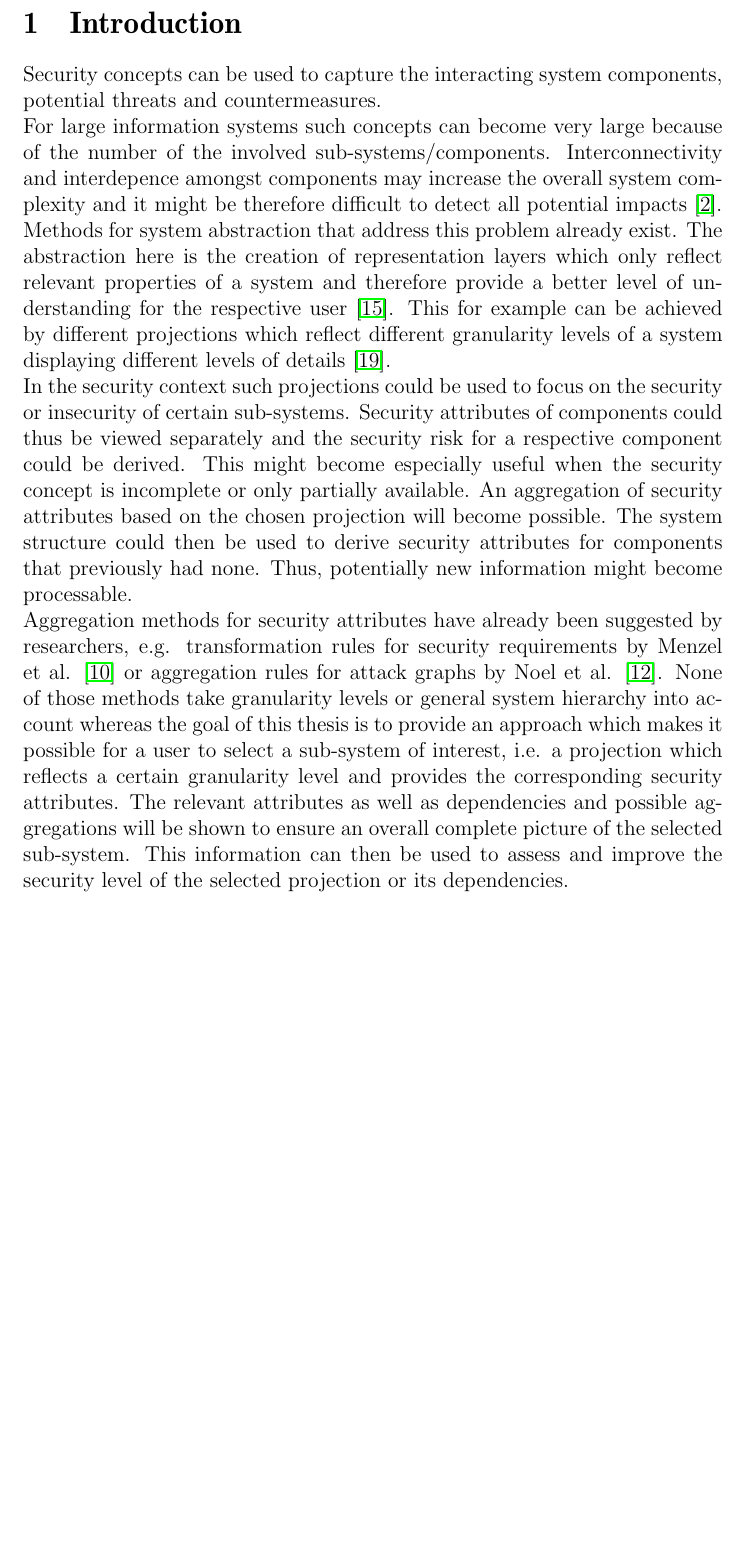
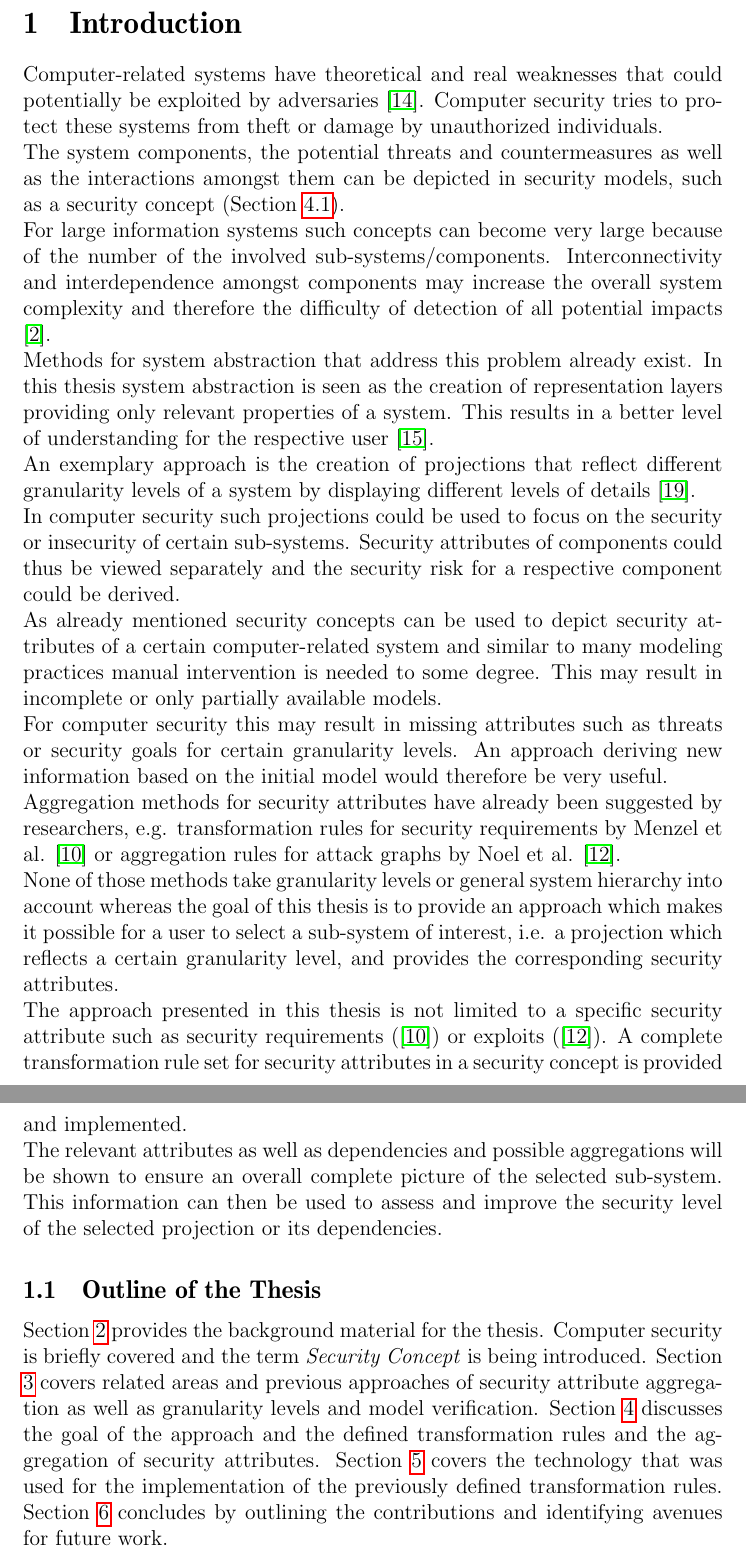
Before and after one commit to ginetrix/SecurityConceptM2M, a LaTeX thesis (masterarbeit/thesis.tex, which reads masterarbeit/1_introduction.tex): part of page 7 of 61 before the commit and two parts of pages 7 and 8 of 64 after it, the two joined at a grey line, cut so that both start at the same text, the shorter picture padded with empty space. Compiled offline with pdfLaTeX.

Commit message:
introduction finished

```diff
--- a/masterarbeit/1_introduction.tex
+++ b/masterarbeit/1_introduction.tex
@@ -1,12 +1,30 @@
 % !TEX encoding = UTF-8 Unicode
 \section{Introduction}
 
-Security concepts can be used to capture the interacting system components, potential threats and countermeasures.
+Computer-related systems have theoretical and real weaknesses that could potentially be exploited by adversaries \cite{Pfleeger:2006:SC:1177321}. Computer security tries to protect these systems from theft or damage by unauthorized individuals.
 
-For large information systems such concepts can become very large because of the number of the involved sub-systems/components. Interconnectivity and interdepence amongst components may increase the overall system complexity and it might be therefore difficult to detect all potential impacts \cite{branagan}.
+The system components, the potential threats and countermeasures as well as the interactions amongst them can be depicted in security models, such as a security concept (Section \ref{subsec:sec_concept}).
 
-Methods for system abstraction that address this problem already exist. The abstraction here is the creation of representation layers which only reflect relevant properties of a system and therefore provide a better level of understanding for the respective user \cite{pohl}. This for example can be achieved by different projections which reflect different granularity levels of a system displaying different levels of details \cite{thyssen2010system}.
+For large information systems such concepts can become very large because of the number of the involved sub-systems/components. Interconnectivity and interdependence amongst components may increase the overall system complexity and therefore the difficulty of detection of all potential impacts \cite{branagan}.
 
-In the security context such projections could be used to focus on the security or insecurity of certain sub-systems. Security attributes of components could thus be viewed separately and the security risk for a respective component could be derived. This might become especially useful when the security concept is incomplete or only partially available. An aggregation of security attributes based on the chosen projection will become possible. The system structure could then be used to derive security attributes for components that previously had none. Thus, potentially new information might become processable.
+Methods for system abstraction that address this problem already exist. In this thesis system abstraction is seen as the creation of representation layers providing only relevant properties of a system. This results in a better level of understanding for the respective user \cite{pohl}.
 
-Aggregation methods for security attributes have already been suggested by researchers, e.g. transformation rules for security requirements by Menzel et al. \cite{Menzel2008} or aggregation rules for attack graphs by Noel et al. \cite{Noel:2004:MAG:1029208.1029225}. None of those methods take granularity levels or general system hierarchy into account whereas the goal of this thesis is to provide an approach which makes it possible for a user to select a sub-system of interest, i.e. a projection which reflects a certain granularity level and provides the corresponding security attributes. The relevant attributes as well as dependencies and possible aggregations will be shown to ensure an overall complete picture of the selected sub-system. This information can then be used to assess and improve the security level of the selected projection or its dependencies.
+An exemplary approach is the creation of projections that reflect different granularity levels of a system by displaying different levels of details \cite{thyssen2010system}.
+
+In computer security such projections could be used to focus on the security or insecurity of certain sub-systems. Security attributes of components could thus be viewed separately and the security risk for a respective component could be derived.
+
+As already mentioned security concepts can be used to depict security attributes of a certain computer-related system and similar to many modeling practices manual intervention is needed to some degree. This may result in incomplete or only partially available models.
+
+For computer security this may result in missing attributes such as threats or security goals for certain granularity levels. An approach deriving new information based on the initial model would therefore be very useful.
+
+Aggregation methods for security attributes have already been suggested by researchers, e.g. transformation rules for security requirements by Menzel et al. \cite{Menzel2008} or aggregation rules for attack graphs by Noel et al. \cite{Noel:2004:MAG:1029208.1029225}.
+
+None of those methods take granularity levels or general system hierarchy into account whereas the goal of this thesis is to provide an approach which makes it possible for a user to select a sub-system of interest, i.e. a projection which reflects a certain granularity level, and provides the corresponding security attributes.
+
+The approach presented in this thesis is not limited to a specific security attribute such as security requirements (\cite{Menzel2008}) or exploits (\cite{Noel:2004:MAG:1029208.1029225}). A complete transformation rule set for security attributes in a security concept is provided and implemented.
+
+The relevant attributes as well as dependencies and possible aggregations will be shown to ensure an overall complete picture of the selected sub-system. This information can then be used to assess and improve the security level of the selected projection or its dependencies.
+
+\subsection{Outline of the Thesis}
+
+Section \ref{sec:background} provides the background material for the thesis. Computer security is briefly covered and the term \textit{Security Concept} is being introduced. Section \ref{sec:related_work} covers related areas and previous approaches of security attribute aggregation as well as granularity levels and model verification. Section \ref{sec:approach} discusses the goal of the approach and the defined transformation rules and the aggregation of security attributes. Section \ref{sec:implementation} covers the technology that was used for the implementation of the previously defined transformation rules. Section \ref{sec:conclusion} concludes by outlining the contributions and identifying avenues for future work.
--- a/masterarbeit/thesis.tex
+++ b/masterarbeit/thesis.tex
@@ -79,10 +79,10 @@ Master of Science \\[3ex]
 {\normalsize Student ID: 4557770 }\\
 {\normalsize \href{mailto:voskobojnikov.artemij@gmail.com}{voskobojnikov.artemij@gmail.com}}\\\\
 {\normalsize First Reviewer: Prof. Dr. Jörn Eichler}\\
-{\normalsize First Reviewer: Prof. Dr. Marian Margraf}\\
+{\normalsize Second Reviewer: Prof. Dr. Marian Margraf}\\
 }
 
-\date{Berlin, <Datum>}
+\date{Berlin, 9th of August}
 
 
 \begin{document}
```
Also changed, not shown: masterarbeit/2_main.tex (+16 -6 lines), masterarbeit/declaration.tex (+1 -1 lines), masterarbeit/pictures/component_structure.png, masterarbeit/pictures/concept_metamodel.png, masterarbeit/pictures/dynamic_instance.PNG (added), masterarbeit/pictures/ecore.PNG (added), masterarbeit/pictures/threat.PNG, masterarbeit/pictures/threat_overview.PNG, masterarbeit/pictures/togaf_overview.png (deleted), masterarbeit/pictures/two_data.png, masterarbeit/thesis.pdf, 1 other file.
